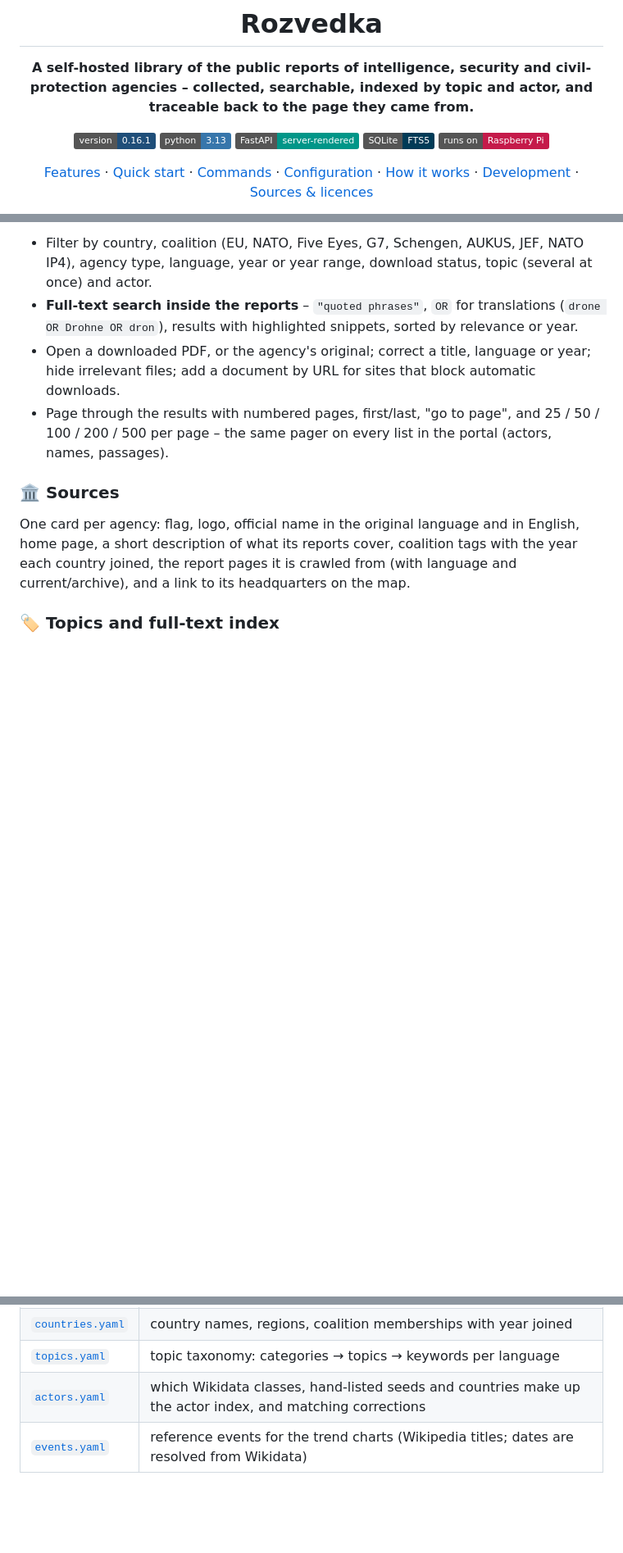
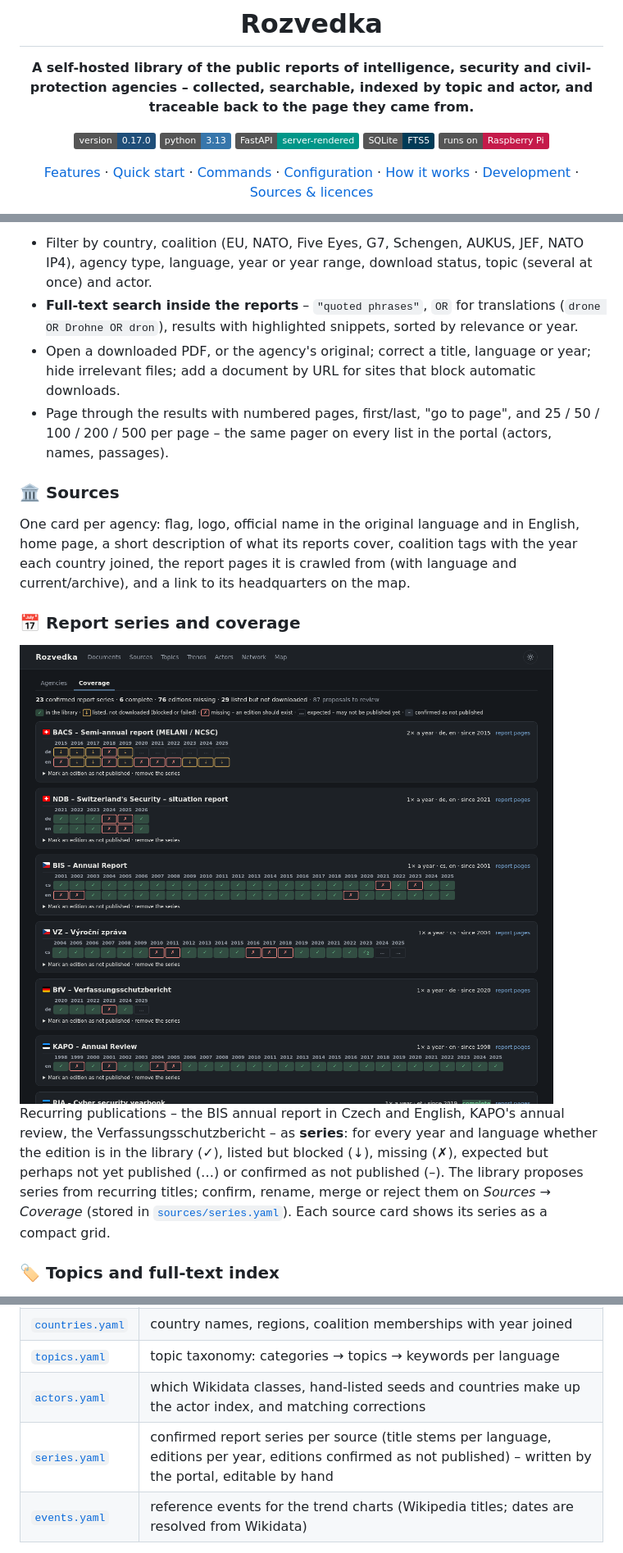
Before and after one commit to iiogurt/Rozvedka, a Markdown page: README.md, 3 parts joined by grey strips. Shown at 82% size. GitHub-like rendering; pictures changed too: docs/images/coverage.png (added); badges without logos; blank space fills up the shorter version.

```diff
--- a/README.md
+++ b/README.md
@@ -5,7 +5,7 @@
 **A self-hosted library of the public reports of intelligence, security and civil-protection agencies –
 collected, searchable, indexed by topic and actor, and traceable back to the page they came from.**
 
-![version](https://img.shields.io/badge/version-0.16.1-1f4e79)
+![version](https://img.shields.io/badge/version-0.17.0-1f4e79)
 ![python](https://img.shields.io/badge/python-3.13-3776ab?logo=python&logoColor=white)
 ![fastapi](https://img.shields.io/badge/FastAPI-server--rendered-009688?logo=fastapi&logoColor=white)
 ![sqlite](https://img.shields.io/badge/SQLite-FTS5-003b57?logo=sqlite&logoColor=white)
@@ -58,6 +58,16 @@ The library itself: every report with its agency, country, language, year and to
 One card per agency: flag, logo, official name in the original language and in English, home page, a short
 description of what its reports cover, coalition tags with the year each country joined, the report pages it is
 crawled from (with language and current/archive), and a link to its headquarters on the map.
+
+### 📅 Report series and coverage
+
+<img src="docs/images/coverage.png" alt="Coverage: report series per source with editions per year and language" width="900">
+
+Recurring publications – the BIS annual report in Czech and English, KAPO's annual review, the Verfassungsschutzbericht –
+as **series**: for every year and language whether the edition is in the library (✓), listed but blocked (↓), missing
+(✗), expected but perhaps not yet published (…) or confirmed as not published (–). The library proposes series from
+recurring titles; confirm, rename, merge or reject them on *Sources → Coverage* (stored in
+[`sources/series.yaml`](sources/series.yaml)). Each source card shows its series as a compact grid.
 
 ### 🏷️ Topics and full-text index
 
@@ -232,6 +242,7 @@ Everything that defines *what* Rozvedka collects and recognises is a hand-editab
 | [`countries.yaml`](sources/countries.yaml) | country names, regions, coalition memberships with year joined |
 | [`topics.yaml`](sources/topics.yaml) | topic taxonomy: categories → topics → keywords per language |
 | [`actors.yaml`](sources/actors.yaml) | which Wikidata classes, hand-listed seeds and countries make up the actor index, and matching corrections |
+| [`series.yaml`](sources/series.yaml) | confirmed report series per source (title stems per language, editions per year, editions confirmed as not published) – written by the portal, editable by hand |
 | [`events.yaml`](sources/events.yaml) | reference events for the trend charts (Wikipedia titles; dates are resolved from Wikidata) |
 
 <details>
```
Also changed, not shown: CHANGELOG.md (+16 -1 lines), docs/ROADMAP.md (+4 -5 lines), 9 other files.
